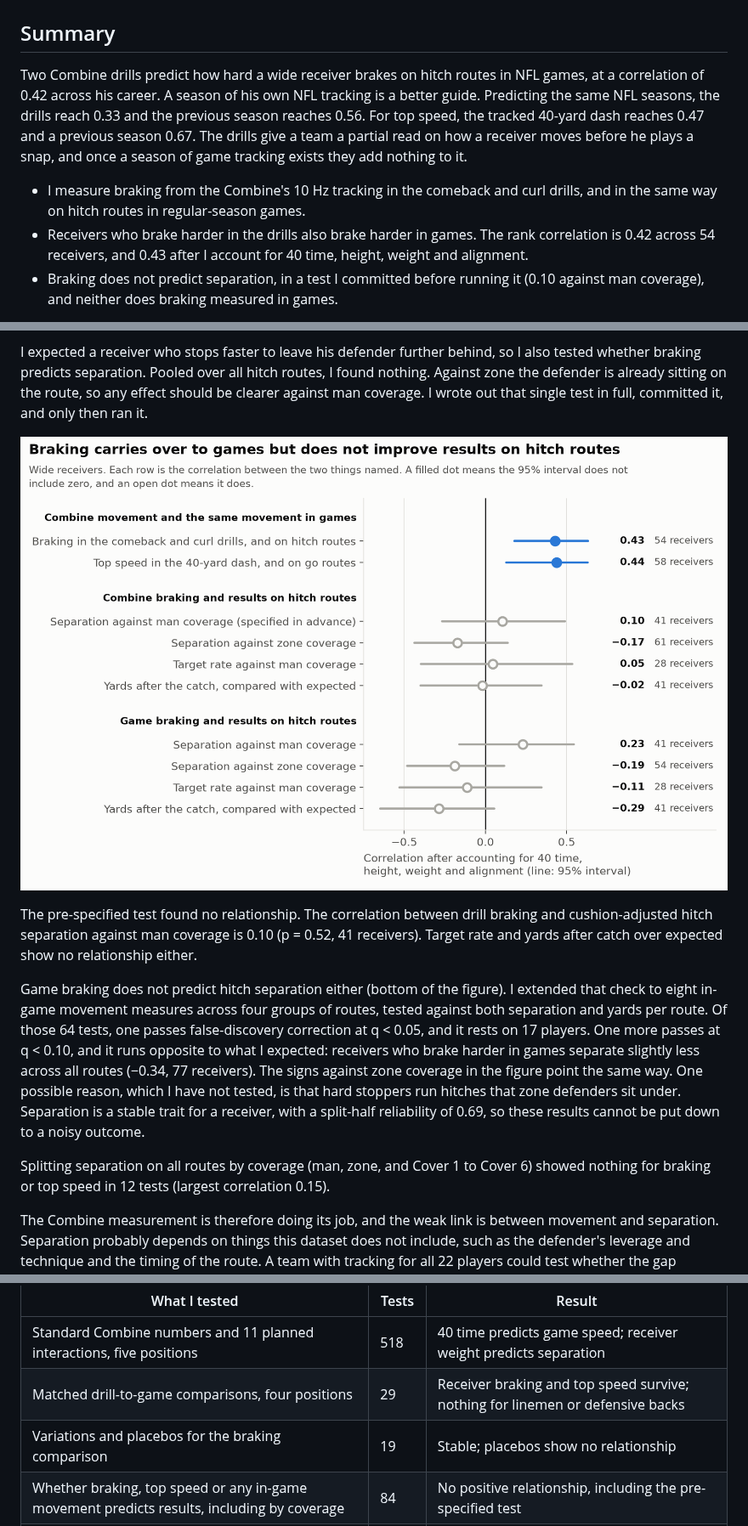
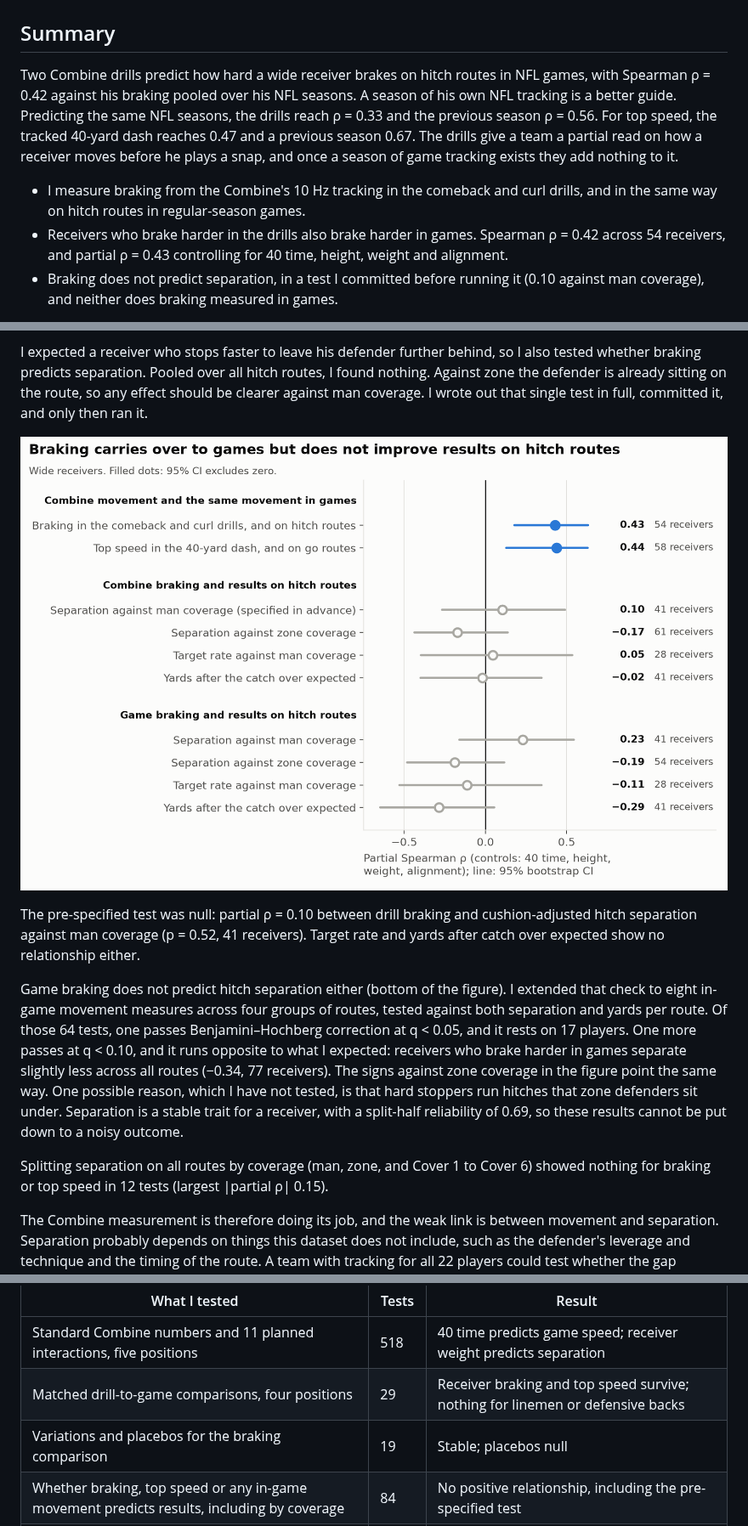
Before and after one commit to alexanderschatzberg/nfl-big-data-bowl-2027, a Markdown page: report/writeup.md, 3 parts joined by grey strips. Shown at 85% size. Drawn GitHub-style; pictures changed too: report/figures/fig5_chain.png.

```diff
--- a/report/writeup.md
+++ b/report/writeup.md
@@ -2,10 +2,10 @@
 
 ## Summary
 
-Two Combine drills predict how hard a wide receiver brakes on hitch routes in NFL games, at a correlation of 0.42 across his career. A season of his own NFL tracking is a better guide. Predicting the same NFL seasons, the drills reach 0.33 and the previous season reaches 0.56. For top speed, the tracked 40-yard dash reaches 0.47 and a previous season 0.67. The drills give a team a partial read on how a receiver moves before he plays a snap, and once a season of game tracking exists they add nothing to it.
+Two Combine drills predict how hard a wide receiver brakes on hitch routes in NFL games, with Spearman ρ = 0.42 against his braking pooled over his NFL seasons. A season of his own NFL tracking is a better guide. Predicting the same NFL seasons, the drills reach ρ = 0.33 and the previous season ρ = 0.56. For top speed, the tracked 40-yard dash reaches 0.47 and a previous season 0.67. The drills give a team a partial read on how a receiver moves before he plays a snap, and once a season of game tracking exists they add nothing to it.
 
 - I measure braking from the Combine's 10 Hz tracking in the comeback and curl drills, and in the same way on hitch routes in regular-season games.
-- Receivers who brake harder in the drills also brake harder in games. The rank correlation is 0.42 across 54 receivers, and 0.43 after I account for 40 time, height, weight and alignment.
+- Receivers who brake harder in the drills also brake harder in games. Spearman ρ = 0.42 across 54 receivers, and partial ρ = 0.43 controlling for 40 time, height, weight and alignment.
 - Braking does not predict separation, in a test I committed before running it (0.10 against man coverage), and neither does braking measured in games.
 
 I would use the drills as an early read on how a receiver moves, replaced by game tracking once he plays. I would not use them to forecast how open or productive he will be.
@@ -74,11 +74,11 @@ I expected a receiver who stops faster to leave his defender further behind, so
 
 ![Braking carries over to games but does not improve results on hitch routes](figures/fig5_chain.png)
 
-The pre-specified test found no relationship. The correlation between drill braking and cushion-adjusted hitch separation against man coverage is 0.10 (p = 0.52, 41 receivers). Target rate and yards after catch over expected show no relationship either.
+The pre-specified test was null: partial ρ = 0.10 between drill braking and cushion-adjusted hitch separation against man coverage (p = 0.52, 41 receivers). Target rate and yards after catch over expected show no relationship either.
 
-Game braking does not predict hitch separation either (bottom of the figure). I extended that check to eight in-game movement measures across four groups of routes, tested against both separation and yards per route. Of those 64 tests, one passes false-discovery correction at q < 0.05, and it rests on 17 players. One more passes at q < 0.10, and it runs opposite to what I expected: receivers who brake harder in games separate slightly less across all routes (−0.34, 77 receivers). The signs against zone coverage in the figure point the same way. One possible reason, which I have not tested, is that hard stoppers run hitches that zone defenders sit under. Separation is a stable trait for a receiver, with a split-half reliability of 0.69, so these results cannot be put down to a noisy outcome.
+Game braking does not predict hitch separation either (bottom of the figure). I extended that check to eight in-game movement measures across four groups of routes, tested against both separation and yards per route. Of those 64 tests, one passes Benjamini–Hochberg correction at q < 0.05, and it rests on 17 players. One more passes at q < 0.10, and it runs opposite to what I expected: receivers who brake harder in games separate slightly less across all routes (−0.34, 77 receivers). The signs against zone coverage in the figure point the same way. One possible reason, which I have not tested, is that hard stoppers run hitches that zone defenders sit under. Separation is a stable trait for a receiver, with a split-half reliability of 0.69, so these results cannot be put down to a noisy outcome.
 
-Splitting separation on all routes by coverage (man, zone, and Cover 1 to Cover 6) showed nothing for braking or top speed in 12 tests (largest correlation 0.15).
+Splitting separation on all routes by coverage (man, zone, and Cover 1 to Cover 6) showed nothing for braking or top speed in 12 tests (largest |partial ρ| 0.15).
 
 The Combine measurement is therefore doing its job, and the weak link is between movement and separation. Separation probably depends on things this dataset does not include, such as the defender's leverage and technique and the timing of the route. A team with tracking for all 22 players could test whether the gap between receiver and cornerback braking predicts separation. I think that is the most useful open question here.
 
@@ -90,7 +90,7 @@ The braking result is one positive finding out of many attempts. The notebook re
 |---|---|---|
 | Standard Combine numbers and 11 planned interactions, five positions | 518 | 40 time predicts game speed; receiver weight predicts separation |
 | Matched drill-to-game comparisons, four positions | 29 | Receiver braking and top speed survive; nothing for linemen or defensive backs |
-| Variations and placebos for the braking comparison | 19 | Stable; placebos show no relationship |
+| Variations and placebos for the braking comparison | 19 | Stable; placebos null |
 | Whether braking, top speed or any in-game movement predicts results, including by coverage | 84 | No positive relationship, including the pre-specified test |
 | Whether drill traits predict route or alignment usage | 17 | No relationship |
 | Every pairwise interaction of Combine numbers and drill traits | 4,589 | Two pass correction; neither holds up on inspection |
```
Also changed, not shown: other parts of report/writeup.md (+9 -9 lines), report/figures/fig1_stopwatch.png, report/figures/fig2_braking_transfer.png, report/figures/fig3_benchmark.png, report/figures/fig4_robustness.png, 4 other files.
